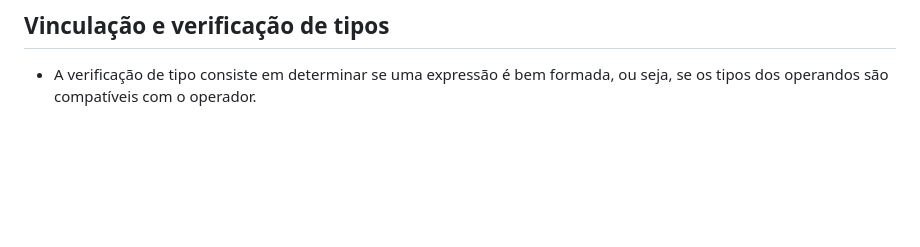
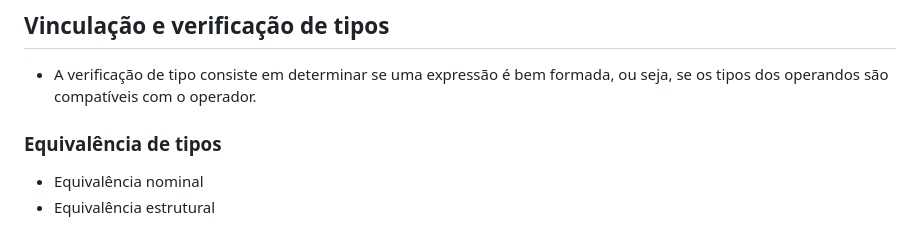
Before and after one commit to haruo-gabriel/notas, a Markdown page: MAC0316.md, the part around the change. Drawn GitHub-style; blank space fills up the shorter version.

Commit message:
Nov 21, 2023, 3:43 PM

```diff
--- a/MAC0316.md
+++ b/MAC0316.md
@@ -116,3 +116,7 @@ x = (float)a/b;
 ## Vinculação e verificação de tipos
 
 - A verificação de tipo consiste em determinar se uma expressão é bem formada, ou seja, se os tipos dos operandos são compatíveis com o operador.
+
+### Equivalência de tipos
+- Equivalência nominal
+- Equivalência estrutural
```
